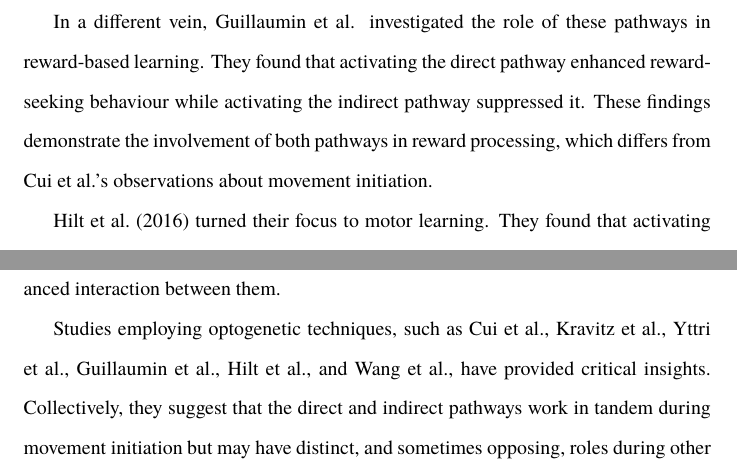
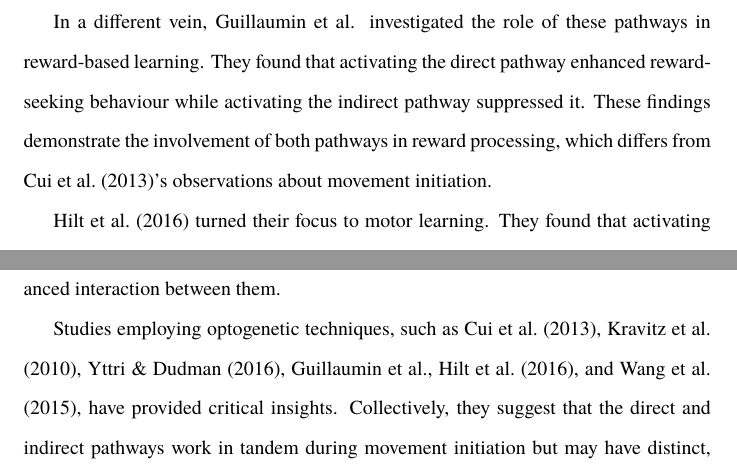
Before and after one commit to danburonline/public-writings, a LaTeX document (02_essays/2023/07_essay/essay.tex): two parts of page 5 of 7, joined at a grey line, cut so that both start at the same text. Compiled offline with pdfLaTeX.

Commit message:
Fix missing LaTeX in-line citations

```diff
--- a/02_essays/2023/07_essay/essay.tex
+++ b/02_essays/2023/07_essay/essay.tex
@@ -157,5 +157,5 @@
 
-  In a different vein, \cite{guillaumin_optogenetic_2020} investigated the role of these pathways in reward-based learning. They found that activating the direct pathway enhanced reward-seeking behaviour while activating the indirect pathway suppressed it. These findings demonstrate the involvement of both pathways in reward processing, which differs from Cui et al.’s observations about movement initiation.
+  In a different vein, \cite{guillaumin_optogenetic_2020} investigated the role of these pathways in reward-based learning. They found that activating the direct pathway enhanced reward-seeking behaviour while activating the indirect pathway suppressed it. These findings demonstrate the involvement of both pathways in reward processing, which differs from \cite{cui_concurrent_2013}’s observations about movement initiation.
 
   \cite{hilt_evidence_2016} turned their focus to motor learning. They found that activating the direct pathway facilitated motor learning, while activating the indirect pathway impaired it. This highlights the dynamic interplay between these pathways in motor skill acquisition.
 
@@ -165,7 +165,7 @@
 
   Our understanding of the basal ganglia’s direct and indirect pathways, including their diverse roles in motor control, decision-making, reward processing, and motor learning, has advanced significantly in recent years. While earlier models viewed these pathways in strict dichotomous terms, recent research highlights a more dynamic, nuanced interaction between them.
 
-  Studies employing optogenetic techniques, such as Cui et al., Kravitz et al., Yttri et al., Guillaumin et al., Hilt et al., and Wang et al., have provided critical insights. Collectively, they suggest that the direct and indirect pathways work in tandem during movement initiation but may have distinct, and sometimes opposing, roles during other processes like reward-based learning and velocity control.
+  Studies employing optogenetic techniques, such as \cite{cui_concurrent_2013}, \cite{kravitz_regulation_2010}, \cite{yttri_opponent_2016}, \cite{guillaumin_optogenetic_2020}, \cite{hilt_evidence_2016}, and \cite{wang_direct_2015}, have provided critical insights. Collectively, they suggest that the direct and indirect pathways work in tandem during movement initiation but may have distinct, and sometimes opposing, roles during other processes like reward-based learning and velocity control.
 
   However, open questions remain regarding the precise mechanisms coordinating pathway interactions during action selection and learning. As optogenetic techniques continue to be refined, future research can build on these discoveries to further elucidate the intricacies of basal ganglia circuit dynamics and functions. Such advancements will have profound implications for understanding diseases involving basal ganglia dysfunction.
 
```
Also changed, not shown: 02_essays/2023/07_essay/essay.pdf, 02_essays/2023/07_essay/essay.tex (4 more changed lines).
